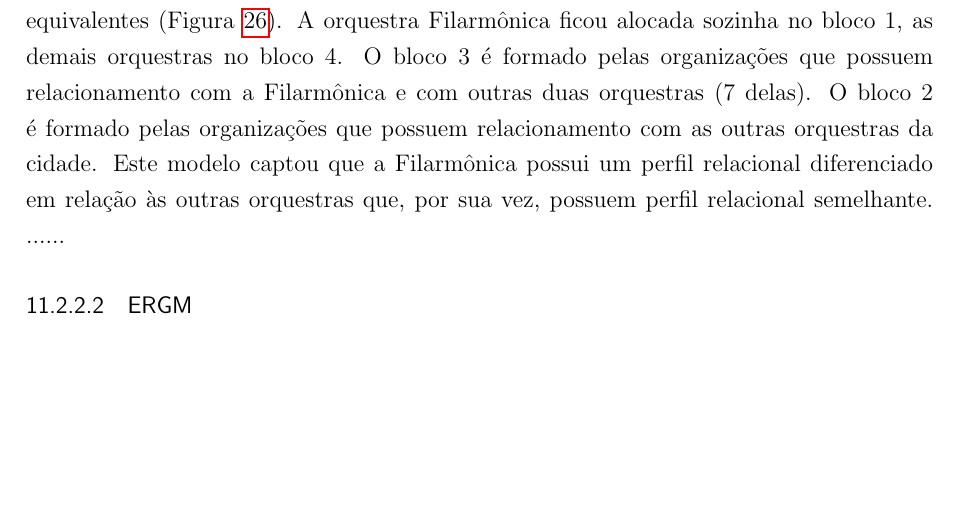
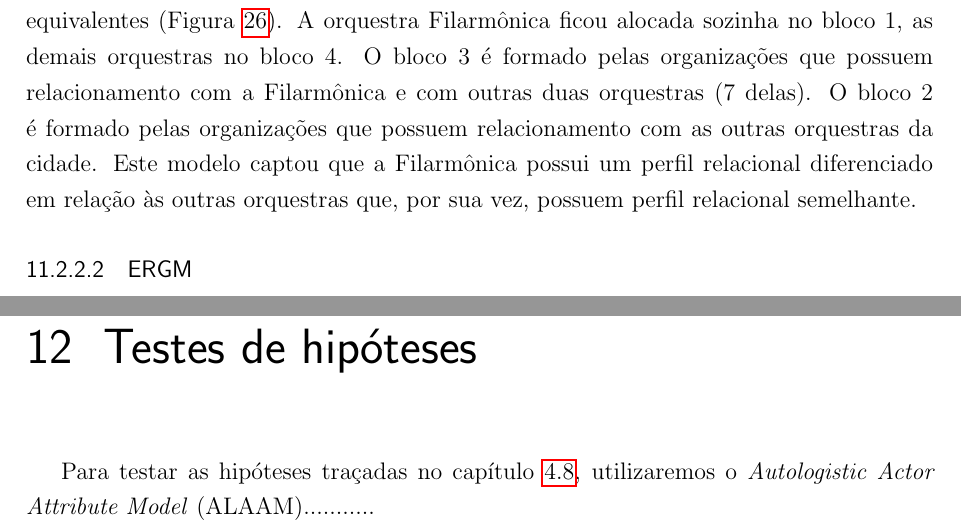
Before and after one commit to neylsoncrepalde/tese, a LaTeX thesis (Tese_Neylson.tex): part of page 95 of 117 before the commit and two parts of pages 95 and 96 of 118 after it, the two joined at a grey line, cut so that both start at the same text, the shorter picture padded with empty space. Compiled offline with pdfLaTeX.

Commit message:
comecei alaam

```diff
--- a/Tese_Neylson.tex
+++ b/Tese_Neylson.tex
@@ -2862,7 +2862,7 @@
 		\fonte{Elaboração do autor.}
 	\end{figure}
 
-	Já o blockmodel da rede observada identificou quatro blocos de nós estruturalmente equivalentes (Figura \ref{blocos:orgs}). A orquestra Filarmônica ficou alocada sozinha no bloco 1, as demais orquestras no bloco 4. O bloco 3 é formado pelas organizações que possuem relacionamento com a Filarmônica e com outras duas orquestras (7 delas). O bloco 2 é formado pelas organizações que possuem relacionamento com as outras orquestras da cidade. Este modelo captou que a Filarmônica possui um perfil relacional diferenciado em relação às outras orquestras que, por sua vez, possuem perfil relacional semelhante. ......
+	Já o blockmodel da rede observada identificou quatro blocos de nós estruturalmente equivalentes (Figura \ref{blocos:orgs}). A orquestra Filarmônica ficou alocada sozinha no bloco 1, as demais orquestras no bloco 4. O bloco 3 é formado pelas organizações que possuem relacionamento com a Filarmônica e com outras duas orquestras (7 delas). O bloco 2 é formado pelas organizações que possuem relacionamento com as outras orquestras da cidade. Este modelo captou que a Filarmônica possui um perfil relacional diferenciado em relação às outras orquestras que, por sua vez, possuem perfil relacional semelhante.
 
 	\subsubsection{ERGM}
 
@@ -2891,6 +2891,10 @@
 	{\fonte{Elaboração do autor usando \textbf{statnet}, \cite{ergm,hunter2008ergm}}}
 	\end{table}
 
+
+	\chapter{Testes de hipóteses}
+
+	Para testar as hipóteses traçadas no capítulo \ref{hipoteses}, utilizaremos o \textit{Autologistic Actor Attribute Model} (ALAAM)...........
 
 	\chapter{Considerações Finais}
 
```
Also changed, not shown: Tese_Neylson.tex (2 more changed lines), 2 other files.
